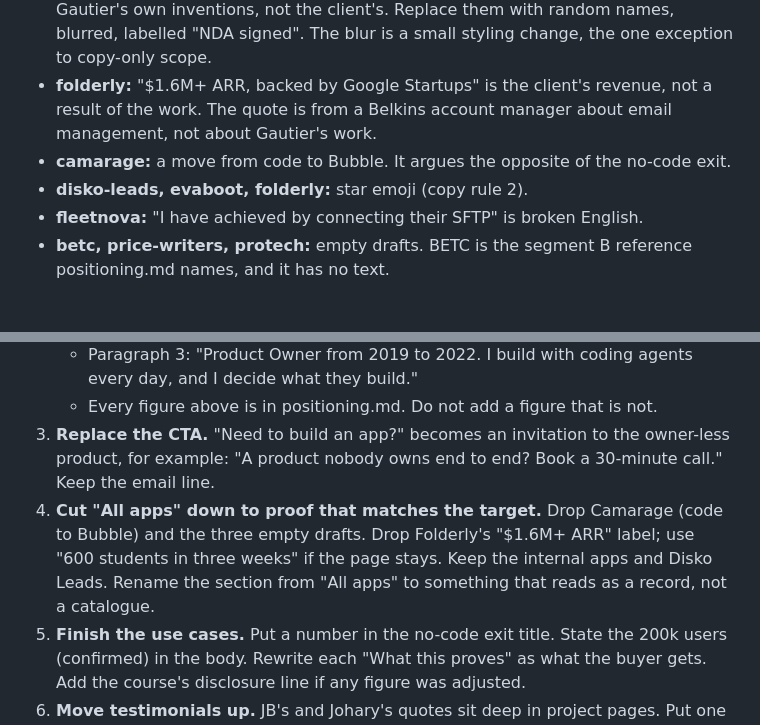
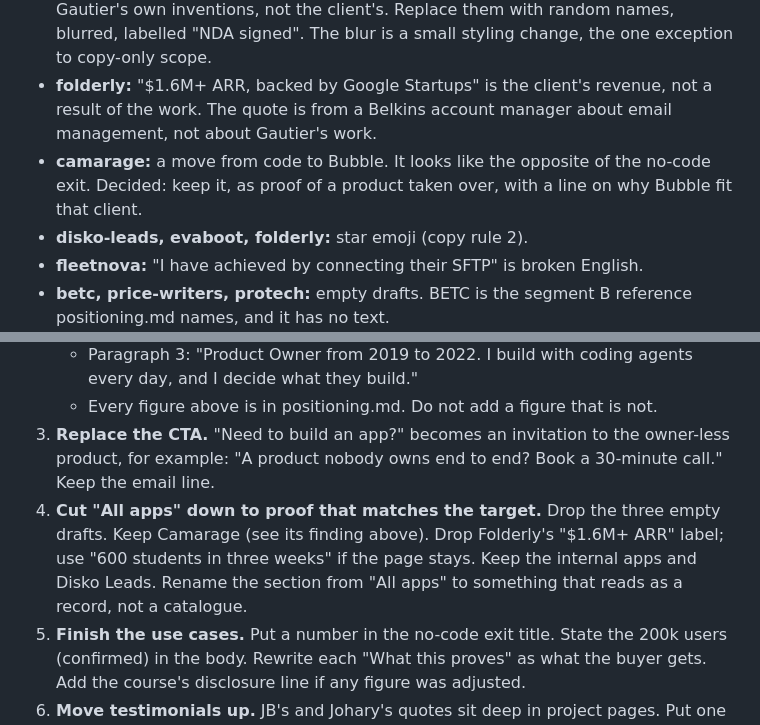
Before and after one commit to gautierlp/website, a Markdown page: docs/copy-review-2026-09-29.md, 2 parts joined by grey strips. Drawn GitHub-style; blank space fills up the shorter version.

Commit message:
docs(copy-review): record the decision to keep Camarage

```diff
--- a/docs/copy-review-2026-09-29.md
+++ b/docs/copy-review-2026-09-29.md
@@ -71,7 +71,7 @@ Written in 2024 for Contra: long, generic, Bubble-centred, in a voice the rest o
 - **eco-link:** the summary names "Indra", while the internal-applications use case says the client stays described until it gives permission.
 - **eco-insight, eco-link, fleetnova:** the product names (Eco'Insight, Eco'link) are Gautier's own inventions, not the client's. Replace them with random names, blurred, labelled "NDA signed". The blur is a small styling change, the one exception to copy-only scope.
 - **folderly:** "$1.6M+ ARR, backed by Google Startups" is the client's revenue, not a result of the work. The quote is from a Belkins account manager about email management, not about Gautier's work.
-- **camarage:** a move from code to Bubble. It argues the opposite of the no-code exit.
+- **camarage:** a move from code to Bubble. It looks like the opposite of the no-code exit. Decided: keep it, as proof of a product taken over, with a line on why Bubble fit that client.
 - **disko-leads, evaboot, folderly:** star emoji (copy rule 2).
 - **fleetnova:** "I have achieved by connecting their SFTP" is broken English.
 - **betc, price-writers, protech:** empty drafts. BETC is the segment B reference positioning.md names, and it has no text.
@@ -92,7 +92,7 @@ Do 1 before anything else: it is the only item that can hurt a client relationsh
    - Paragraph 3: "Product Owner from 2019 to 2022. I build with coding agents every day, and I decide what they build."
    - Every figure above is in positioning.md. Do not add a figure that is not.
 3. **Replace the CTA.** "Need to build an app?" becomes an invitation to the owner-less product, for example: "A product nobody owns end to end? Book a 30-minute call." Keep the email line.
-4. **Cut "All apps" down to proof that matches the target.** Drop Camarage (code to Bubble) and the three empty drafts. Drop Folderly's "$1.6M+ ARR" label; use "600 students in three weeks" if the page stays. Keep the internal apps and Disko Leads. Rename the section from "All apps" to something that reads as a record, not a catalogue.
+4. **Cut "All apps" down to proof that matches the target.** Drop the three empty drafts. Keep Camarage (see its finding above). Drop Folderly's "$1.6M+ ARR" label; use "600 students in three weeks" if the page stays. Keep the internal apps and Disko Leads. Rename the section from "All apps" to something that reads as a record, not a catalogue.
 5. **Finish the use cases.** Put a number in the no-code exit title. State the 200k users (confirmed) in the body. Rewrite each "What this proves" as what the buyer gets. Add the course's disclosure line if any figure was adjusted.
 6. **Move testimonials up.** JB's and Johary's quotes sit deep in project pages. Put one on the homepage, but cut "future Bubble projects" only with JB's agreement, never by editing a quote silently.
 7. **Add one "what I do not do" line** from positioning.md: agents, MCP servers, LLM calls in the product; no model training, MLOps, data engineering or RAG.
```
